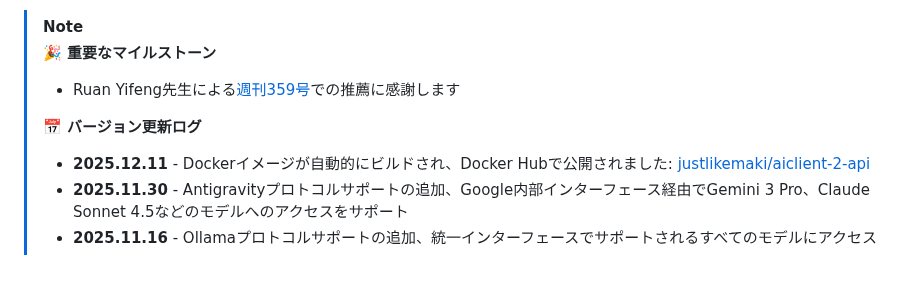
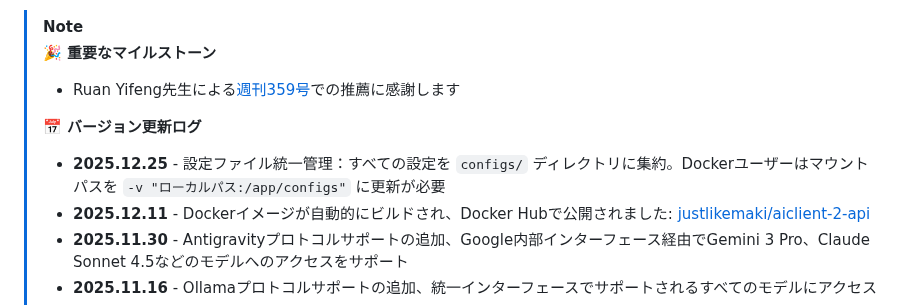
Before and after one commit to justlovemaki/AIClient-2-API, a Markdown page: README-JA.md, the part around the change. Drawn GitHub-style; blank space fills up the shorter version.

```diff
--- a/README-JA.md
+++ b/README-JA.md
@@ -31,6 +31,7 @@
 >
 > **📅 バージョン更新ログ**
 >
+> - **2025.12.25** - 設定ファイル統一管理：すべての設定を `configs/` ディレクトリに集約。Dockerユーザーはマウントパスを `-v "ローカルパス:/app/configs"` に更新が必要
 > - **2025.12.11** - Dockerイメージが自動的にビルドされ、Docker Hubで公開されました: [justlikemaki/aiclient-2-api](https://hub.docker.com/r/justlikemaki/aiclient-2-api)
 > - **2025.11.30** - Antigravityプロトコルサポートの追加、Google内部インターフェース経由でGemini 3 Pro、Claude Sonnet 4.5などのモデルへのアクセスをサポート
 > - **2025.11.16** - Ollamaプロトコルサポートの追加、統一インターフェースでサポートされるすべてのモデルにアクセス
```
Also changed, not shown: README-ZH.md (+1 -0 lines), README.md (+1 -0 lines).
